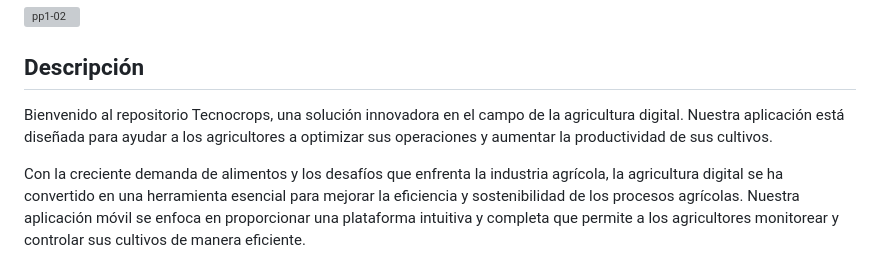
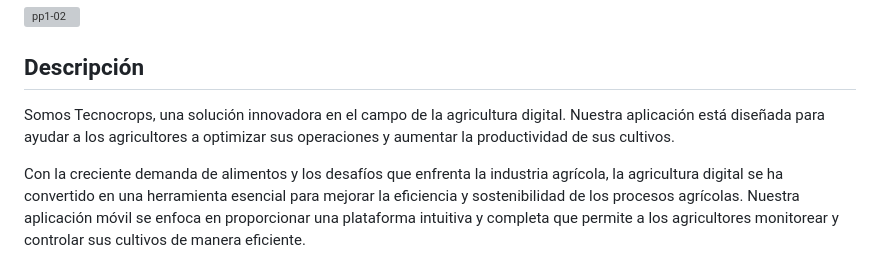
Before and after one commit to mateorregog/tecnocrops_mobileapp, a Markdown page: README.md, the part around the change. Rendered like a GitHub page; grey boxes are pictures that could not be loaded.

```diff
--- a/README.md
+++ b/README.md
@@ -4,7 +4,7 @@
 
 
 ## Descripción
-Bienvenido al repositorio Tecnocrops, una solución innovadora en el campo de la agricultura digital. Nuestra aplicación está diseñada para ayudar a los agricultores a optimizar sus operaciones y aumentar la productividad de sus cultivos.
+Somos Tecnocrops, una solución innovadora en el campo de la agricultura digital. Nuestra aplicación está diseñada para ayudar a los agricultores a optimizar sus operaciones y aumentar la productividad de sus cultivos.
 
 Con la creciente demanda de alimentos y los desafíos que enfrenta la industria agrícola, la agricultura digital se ha convertido en una herramienta esencial para mejorar la eficiencia y sostenibilidad de los procesos agrícolas. Nuestra aplicación móvil se enfoca en proporcionar una plataforma intuitiva y completa que permite a los agricultores monitorear y controlar sus cultivos de manera eficiente.
 
```
